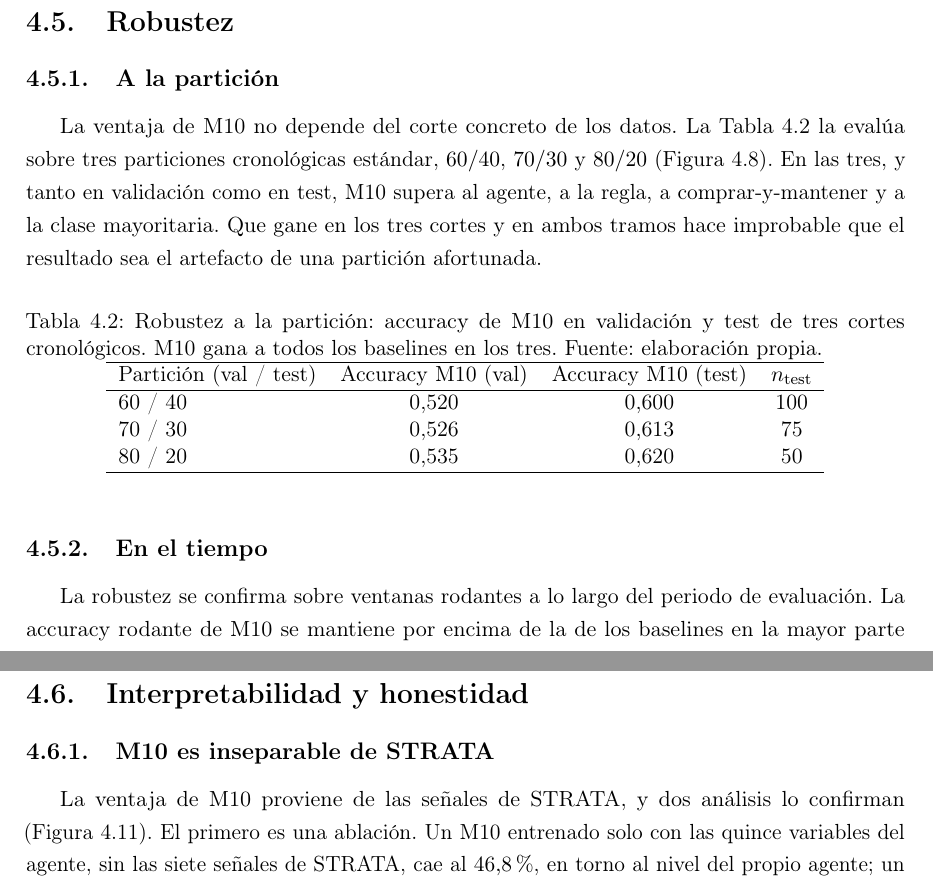
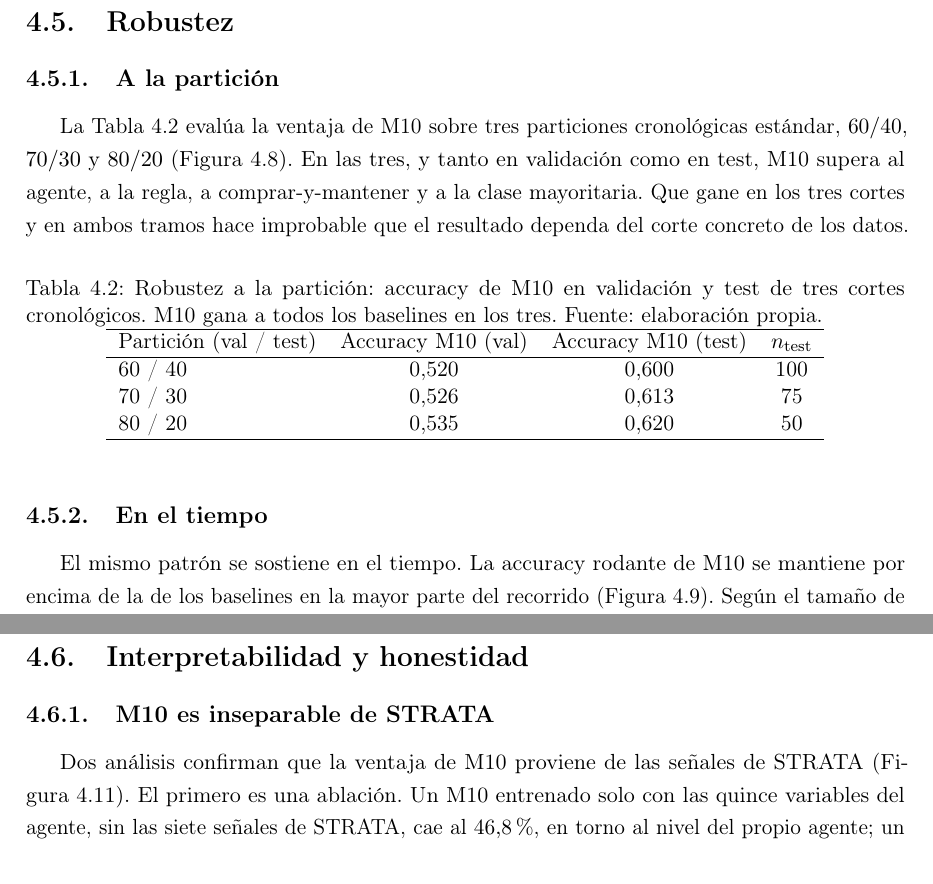
Before and after one commit to RaquelGarciah/Real-time-statistical-supervision-of-an-AI-trading-agent, a LaTeX thesis (tesis/main.tex, which reads tesis/chapters/04_marco_practico.tex): two parts of pages 43 and 45 of 51, joined at a grey line, cut so that both start at the same text. Compiled offline with pdfLaTeX.

Commit message:
wip(tesis): autosave 2026-06-18 19:47

```diff
--- a/tesis/chapters/04_marco_practico.tex
+++ b/tesis/chapters/04_marco_practico.tex
@@ -165,7 +165,7 @@ Queda la pregunta de nivel 3 de la hipótesis del trabajo: un meta-learner no de
 \subsection{A la partición}
 \label{sec:smci-rob-particion}
 
-La ventaja de M10 no depende del corte concreto de los datos. La Tabla~\ref{tab:smci-robustez} la evalúa sobre tres particiones cronológicas estándar, $60/40$, $70/30$ y $80/20$ (Figura~\ref{fig:cap4-robustez-particion}). En las tres, y tanto en validación como en test, M10 supera al agente, a la regla, a comprar-y-mantener y a la clase mayoritaria. Que gane en los tres cortes y en ambos tramos hace improbable que el resultado sea el artefacto de una partición afortunada.
+La Tabla~\ref{tab:smci-robustez} evalúa la ventaja de M10 sobre tres particiones cronológicas estándar, $60/40$, $70/30$ y $80/20$ (Figura~\ref{fig:cap4-robustez-particion}). En las tres, y tanto en validación como en test, M10 supera al agente, a la regla, a comprar-y-mantener y a la clase mayoritaria. Que gane en los tres cortes y en ambos tramos hace improbable que el resultado dependa del corte concreto de los datos.
 
 \begin{table}[htbp]
 \centering
@@ -192,7 +192,7 @@ Partición (val / test) & Accuracy M10 (val) & Accuracy M10 (test) & $n_{\text{t
 \subsection{En el tiempo}
 \label{sec:smci-rob-tiempo}
 
-La robustez se confirma sobre ventanas rodantes a lo largo del periodo de evaluación. La accuracy rodante de M10 se mantiene por encima de la de los baselines en la mayor parte del recorrido (Figura~\ref{fig:cap4-rolling}). Según el tamaño de ventana ($42$, $63$ y $84$ días), M10 supera a comprar-y-mantener en el $71$ al $82\%$ de las ventanas y al agente en el $67$ al $76\%$. La ventaja se sostiene a lo largo del periodo y no se concentra en un único tramo.
+El mismo patrón se sostiene en el tiempo. La accuracy rodante de M10 se mantiene por encima de la de los baselines en la mayor parte del recorrido (Figura~\ref{fig:cap4-rolling}). Según el tamaño de ventana ($42$, $63$ y $84$ días), M10 supera a comprar-y-mantener en el $71$ al $82\%$ de las ventanas y al agente en el $67$ al $76\%$. La ventaja se sostiene a lo largo del periodo y no se concentra en un único tramo.
 
 \begin{figure}[htbp]
 \centering
@@ -221,7 +221,7 @@ El tutor sugirió comprobar si acortar la calibración del HMM y el GARCH mejora
 \subsection{M10 es inseparable de STRATA}
 \label{sec:smci-ablacion}
 
-La ventaja de M10 proviene de las señales de STRATA, y dos análisis lo confirman (Figura~\ref{fig:cap4-ablacion-shap}). El primero es una ablación. Un M10 entrenado solo con las quince variables del agente, sin las siete señales de STRATA, cae al $46{,}8\%$, en torno al nivel del propio agente; un M10 entrenado solo con las siete señales de STRATA alcanza el $51{,}6\%$; y el modelo con las veintidós variables llega al $55{,}2\%$. La mejora del conjunto completo sobre el de solo agente es pareada con $p=0{,}053$ en el test de McNemar, al borde de la significancia. El segundo análisis es la importancia por valores de Shapley calculada con TreeSHAP \cite{lundberg2017} sobre el ensemble: las siete señales de STRATA y de régimen concentran el $64{,}7\%$ de la importancia total, y los cinco features más importantes ($\sigma_t$ del GARCH, $\mathrm{RAM}_t$, $P(\text{Estrés})$, $\mathrm{PSA}_t$ y $P(\text{Crisis})$) son todas de STRATA y de régimen. Sin esas señales el modelo retrocede al agente; con ellas recupera la dirección. El meta-learner es inseparable de la capa que da nombre al sistema.
+Dos análisis confirman que la ventaja de M10 proviene de las señales de STRATA (Figura~\ref{fig:cap4-ablacion-shap}). El primero es una ablación. Un M10 entrenado solo con las quince variables del agente, sin las siete señales de STRATA, cae al $46{,}8\%$, en torno al nivel del propio agente; un M10 entrenado solo con las siete señales de STRATA alcanza el $51{,}6\%$; y el modelo con las veintidós variables llega al $55{,}2\%$. La mejora del conjunto completo sobre el de solo agente es pareada con $p=0{,}053$ en el test de McNemar, al borde de la significancia. El segundo análisis es la importancia por valores de Shapley calculada con TreeSHAP \cite{lundberg2017} sobre el ensemble: las siete señales de STRATA y de régimen concentran el $64{,}7\%$ de la importancia total, y los cinco features más importantes ($\sigma_t$ del GARCH, $\mathrm{RAM}_t$, $P(\text{Estrés})$, $\mathrm{PSA}_t$ y $P(\text{Crisis})$) son todas de STRATA y de régimen. Sin esas señales el modelo retrocede al agente; con ellas recupera la dirección. El meta-learner es inseparable de la capa que da nombre al sistema.
 
 \begin{figure}[htbp]
 \centering
```
